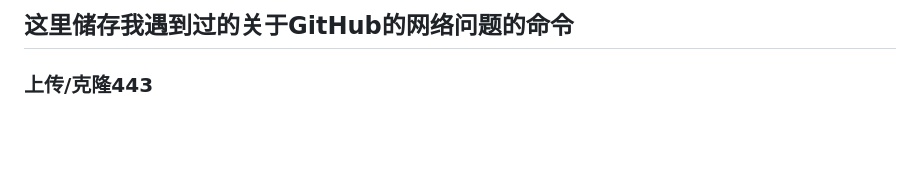
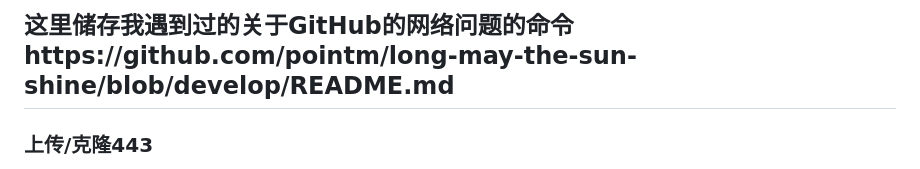
Before and after one commit to pointm/long-may-the-sun-shine, a Markdown page: README.md, the part around one of its changes. GitHub-like rendering; blank space fills up the shorter version.

```diff
--- a/README.md
+++ b/README.md
@@ -1,4 +1,4 @@
-## 这里储存我遇到过的关于GitHub的网络问题的命令
+## 这里储存我遇到过的关于GitHub的网络问题的命令https://github.com/pointm/long-may-the-sun-shine/blob/develop/README.md
 ### 上传/克隆443
 - 将端口转化到梯子的代理服务器，如果一直挂着梯子的话这种设置方法更快。
   注意代理后面的端口，应该于自己的梯子的代理端口一致，Windows11的具体的梯子的代理端口可以通过在设置页面搜索`代理服务器设置->点击手动设置代理的编辑按钮`查看：
```
Also changed, not shown: other parts of README.md (+2 -0 lines).
